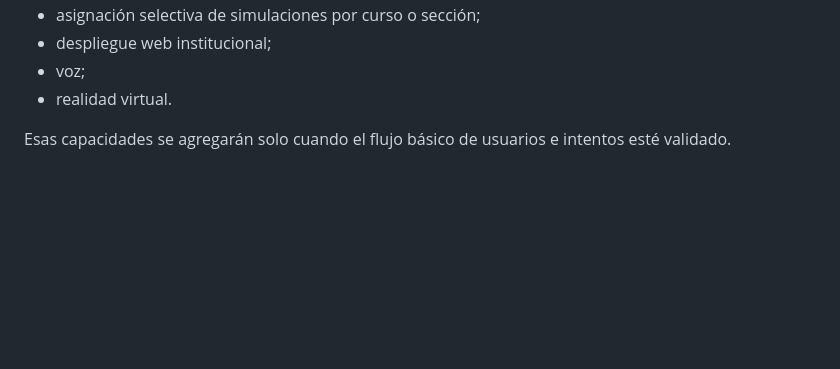
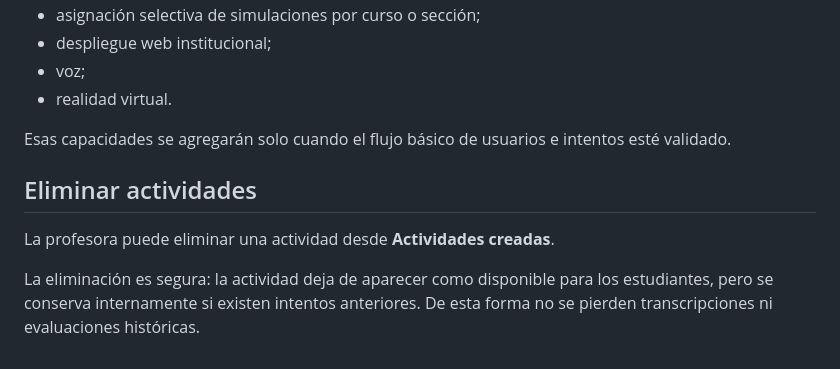
Before and after one commit to hadfeg/simulador-entrevistas, a Markdown page: README.md, the part around the change. GitHub-like rendering; blank space fills up the shorter version.

Commit message:
Document safe activity removal

```diff
--- a/README.md
+++ b/README.md
@@ -148,3 +148,10 @@ Esta versión no incorpora todavía:
 - realidad virtual.
 
 Esas capacidades se agregarán solo cuando el flujo básico de usuarios e intentos esté validado.
+
+
+## Eliminar actividades
+
+La profesora puede eliminar una actividad desde **Actividades creadas**.
+
+La eliminación es segura: la actividad deja de aparecer como disponible para los estudiantes, pero se conserva internamente si existen intentos anteriores. De esta forma no se pierden transcripciones ni evaluaciones históricas.
```
